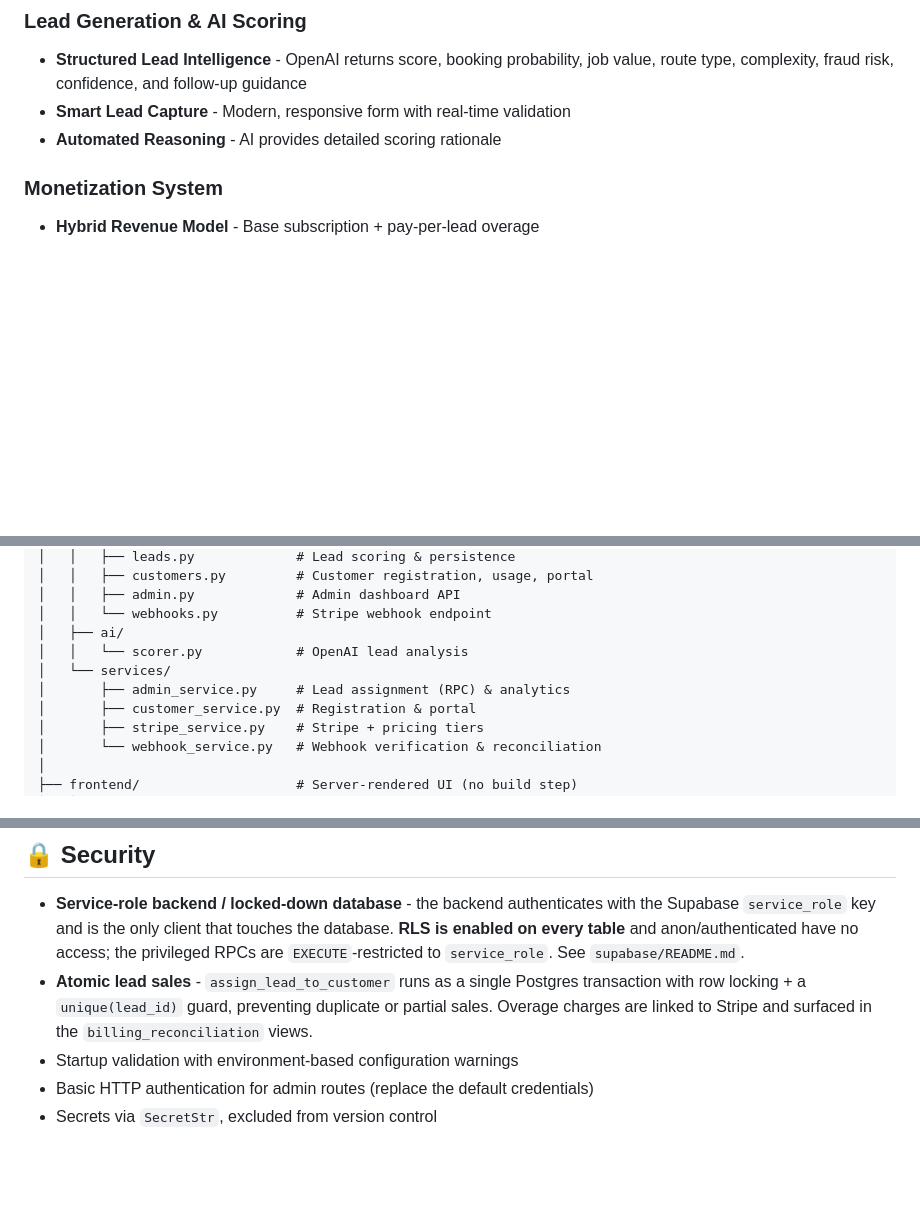
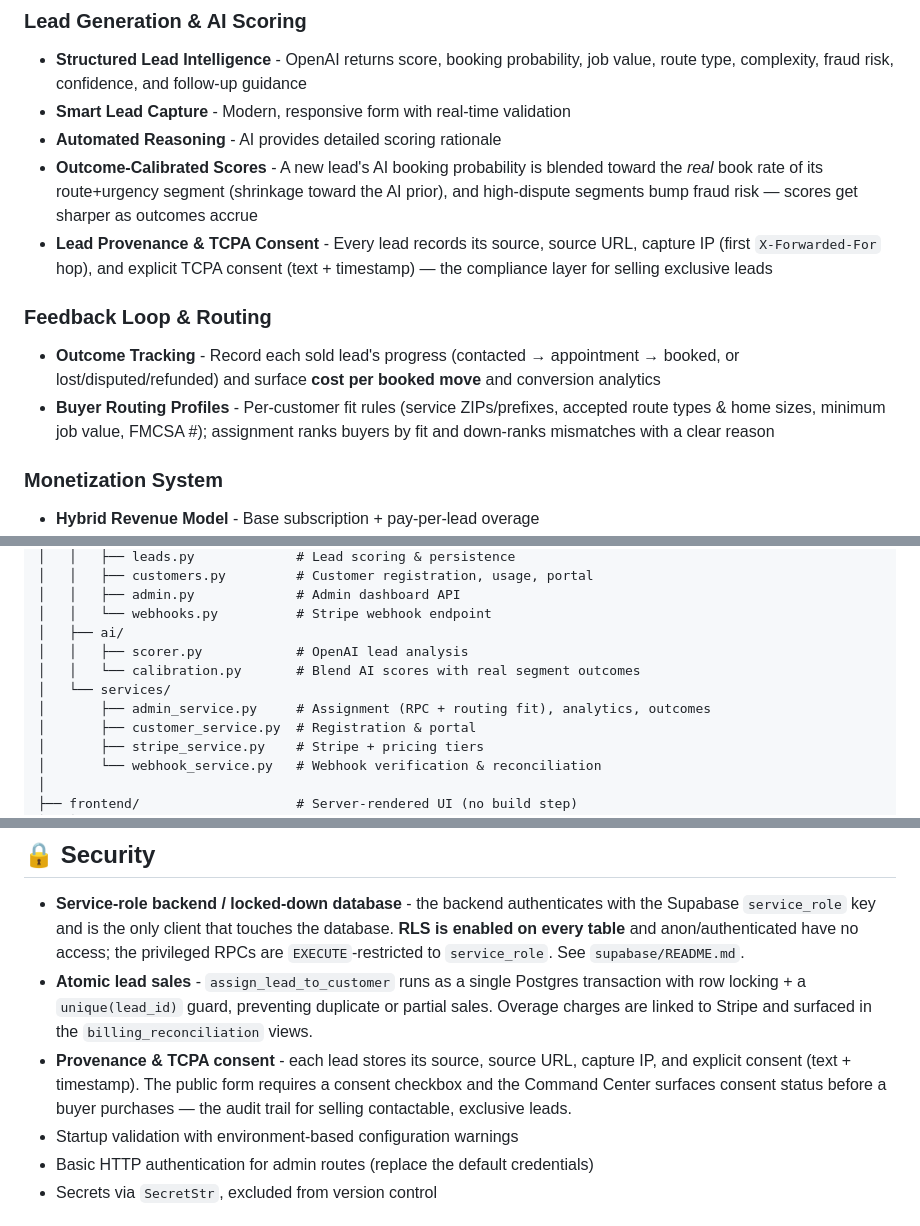
Before and after one commit to theotorku/Moving_Leads_generator, a Markdown page: README.md, 3 parts joined by grey strips. Drawn GitHub-style; blank space fills up the shorter version.

```diff
--- a/README.md
+++ b/README.md
@@ -8,6 +8,12 @@ An AI-powered lead generation and monetization platform for the moving industry,
 - **Structured Lead Intelligence** - OpenAI returns score, booking probability, job value, route type, complexity, fraud risk, confidence, and follow-up guidance
 - **Smart Lead Capture** - Modern, responsive form with real-time validation
 - **Automated Reasoning** - AI provides detailed scoring rationale
+- **Outcome-Calibrated Scores** - A new lead's AI booking probability is blended toward the *real* book rate of its route+urgency segment (shrinkage toward the AI prior), and high-dispute segments bump fraud risk — scores get sharper as outcomes accrue
+- **Lead Provenance & TCPA Consent** - Every lead records its source, source URL, capture IP (first `X-Forwarded-For` hop), and explicit TCPA consent (text + timestamp) — the compliance layer for selling exclusive leads
+
+### Feedback Loop & Routing
+- **Outcome Tracking** - Record each sold lead's progress (contacted → appointment → booked, or lost/disputed/refunded) and surface **cost per booked move** and conversion analytics
+- **Buyer Routing Profiles** - Per-customer fit rules (service ZIPs/prefixes, accepted route types & home sizes, minimum job value, FMCSA #); assignment ranks buyers by fit and down-ranks mismatches with a clear reason
 
 ### Monetization System
 - **Hybrid Revenue Model** - Base subscription + pay-per-lead overage
@@ -53,9 +60,10 @@ Moving_Leads_generator/
 │   │   ├── admin.py             # Admin dashboard API
 │   │   └── webhooks.py          # Stripe webhook endpoint
 │   ├── ai/
-│   │   └── scorer.py            # OpenAI lead analysis
+│   │   ├── scorer.py            # OpenAI lead analysis
+│   │   └── calibration.py       # Blend AI scores with real segment outcomes
 │   └── services/
-│       ├── admin_service.py     # Lead assignment (RPC) & analytics
+│       ├── admin_service.py     # Assignment (RPC + routing fit), analytics, outcomes
 │       ├── customer_service.py  # Registration & portal
 │       ├── stripe_service.py    # Stripe + pricing tiers
 │       └── webhook_service.py   # Webhook verification & reconciliation
@@ -221,6 +236,10 @@ The platform uses a hybrid monetization strategy:
   transaction with row locking + a `unique(lead_id)` guard, preventing duplicate or
   partial sales. Overage charges are linked to Stripe and surfaced in the
   `billing_reconciliation` views.
+- **Provenance & TCPA consent** - each lead stores its source, source URL, capture
+  IP, and explicit consent (text + timestamp). The public form requires a consent
+  checkbox and the Command Center surfaces consent status before a buyer purchases —
+  the audit trail for selling contactable, exclusive leads.
 - Startup validation with environment-based configuration warnings
 - Basic HTTP authentication for admin routes (replace the default credentials)
 - Secrets via `SecretStr`, excluded from version control
```
Also changed, not shown: other parts of README.md (+17 -9 lines).
